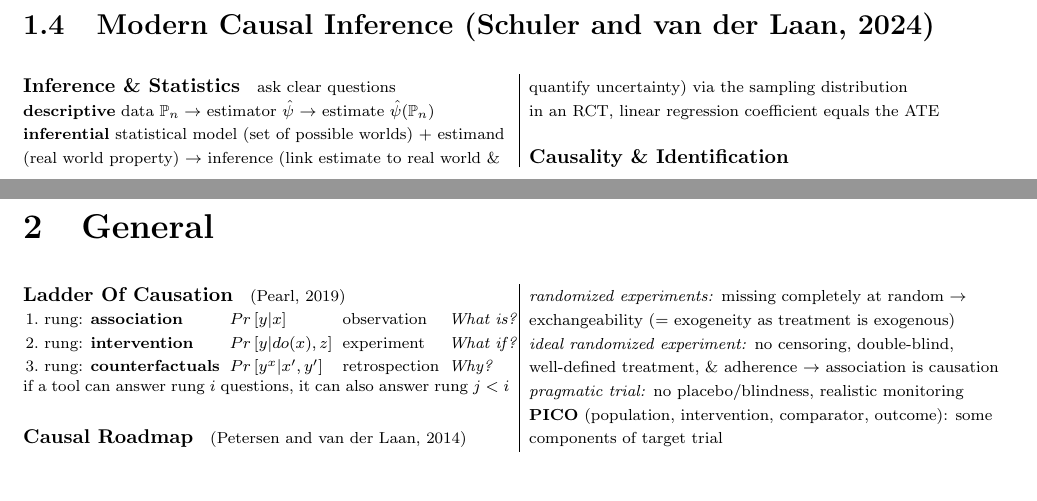
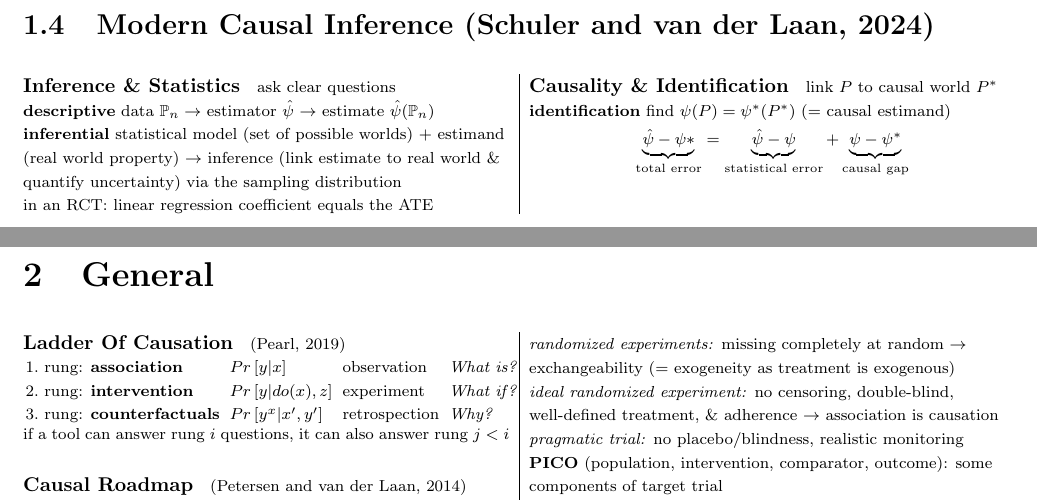
Before and after one commit to KatyFisch/WhatIf, a LaTeX thesis (whatif.tex): two parts of pages 8 and 9 of 17, joined at a grey line, cut so that both start at the same text, the shorter picture padded with empty space. Compiled offline with pdfLaTeX.

Commit message:
most of chapter 2

```diff
--- a/whatif.tex
+++ b/whatif.tex
@@ -1104,9 +1104,12 @@ a bounded linear operator $T{:}H{\to} H$ is \textit{\textbf{self-ajoint}} if $T^
 estimand (real world property) $\to$
 inference (link estimate to real world \& quantify uncertainty) via the sampling distribution
 
-in an RCT, linear regression coefficient equals the ATE
-
-\paragraph{Causality \& Identification} \
+in an RCT: linear regression coefficient equals the ATE
+
+\paragraph{Causality \& Identification} link $P$ to causal world $P^*$
+
+\textbf{identification} find $\psi(P)=\psi^*(P^*)$   (= causal estimand)
+$$\underbrace{\hat{\psi}-\psi*}_{\text{total error}}=\underbrace{\hat{\psi}-\psi}_{\text{statistical error}}+\underbrace{\psi-\psi^*}_{\text{causal gap}}$$
 
 
 \end{multicols}
```
Also changed, not shown: whatif.pdf.
